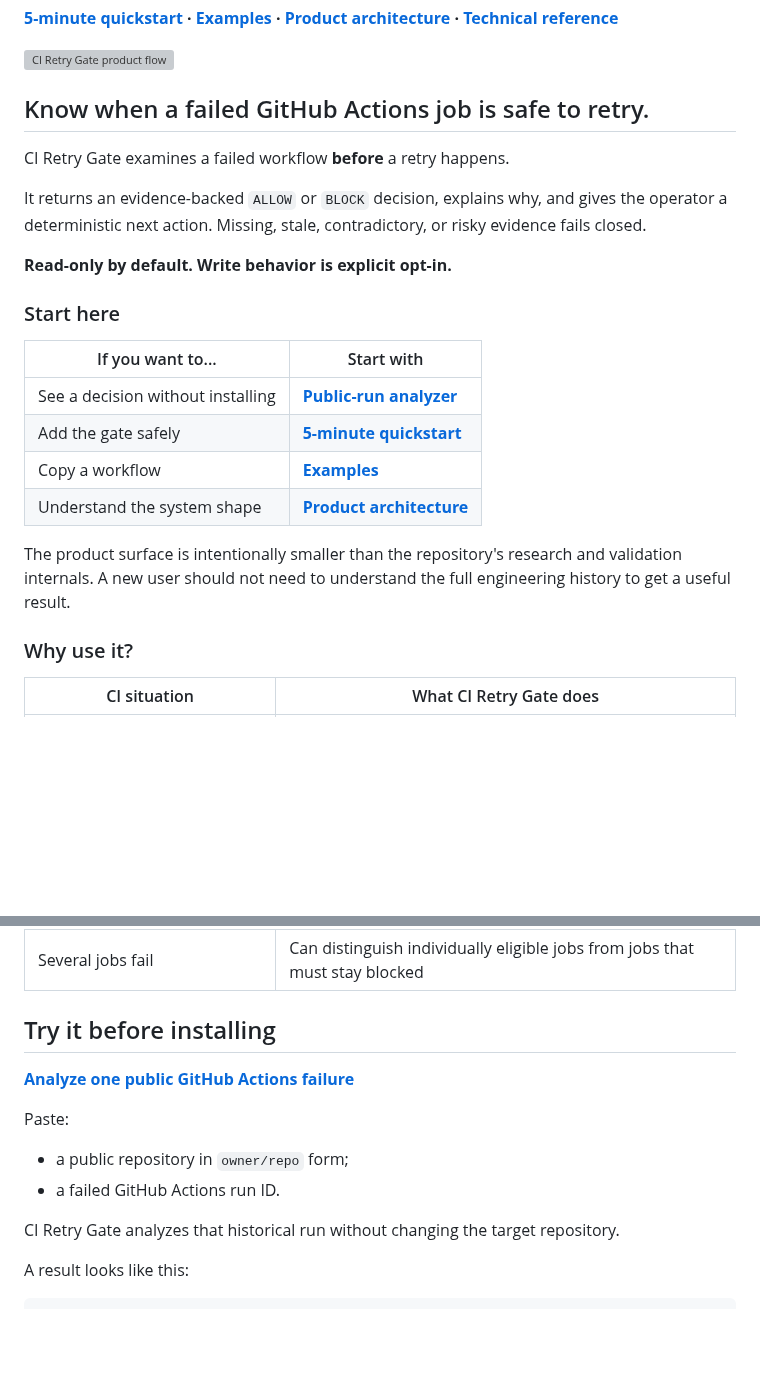
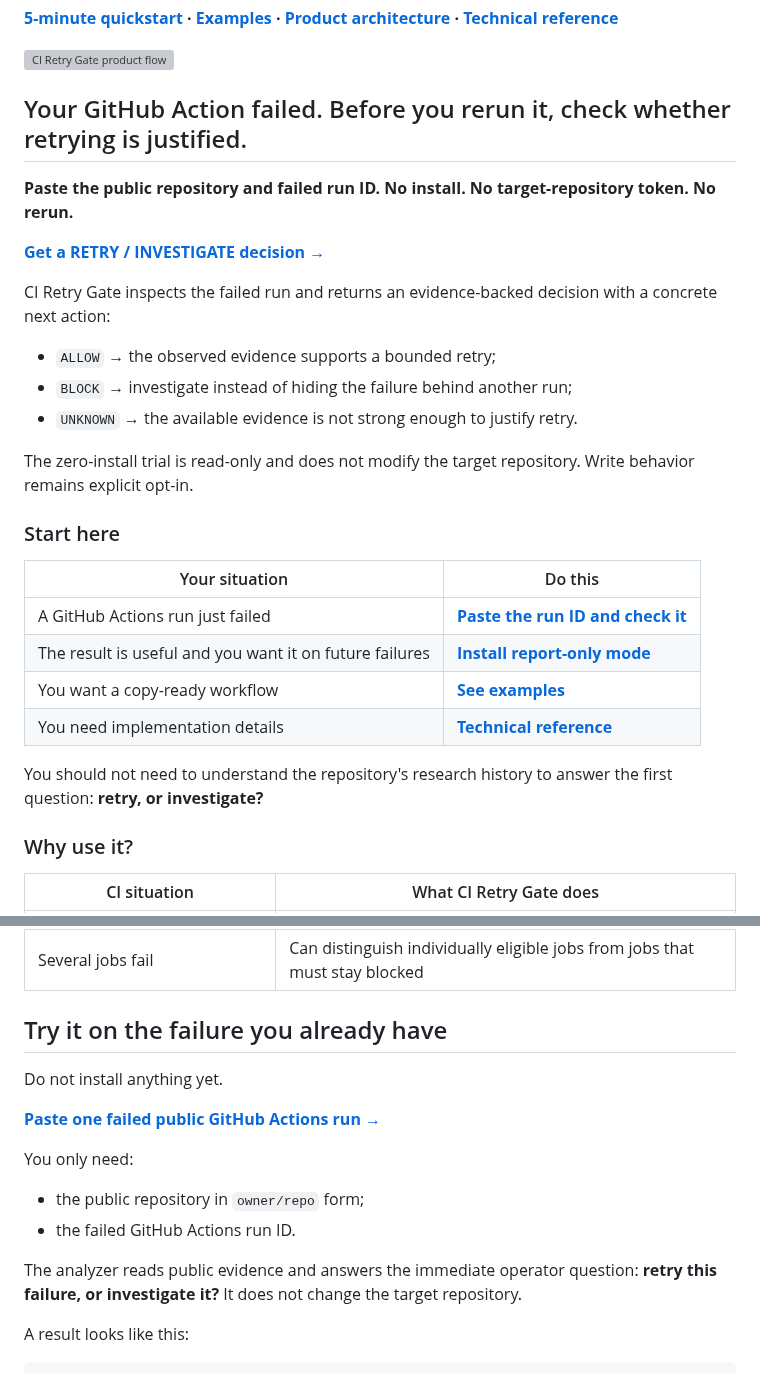
Before and after one commit to achirothmane/workflow-failure-lab, a Markdown page: README.md, 2 parts joined by grey strips. Drawn GitHub-style; blank space fills up the shorter version; grey boxes are pictures that could not be loaded.

Commit message:
docs: sharpen zero-install retry decision hook

```diff
--- a/README.md
+++ b/README.md
@@ -8,24 +8,30 @@
 
 ![CI Retry Gate product flow](docs/ci-retry-gate-hero.png)
 
-## Know when a failed GitHub Actions job is safe to retry.
+## Your GitHub Action failed. Before you rerun it, check whether retrying is justified.
 
-CI Retry Gate examines a failed workflow **before** a retry happens.
+**Paste the public repository and failed run ID. No install. No target-repository token. No rerun.**
 
-It returns an evidence-backed `ALLOW` or `BLOCK` decision, explains why, and gives the operator a deterministic next action. Missing, stale, contradictory, or risky evidence fails closed.
+**[Get a RETRY / INVESTIGATE decision →](https://github.com/achirothmane/workflow-failure-lab/issues/new?template=public-run-analysis.yml)**
 
-**Read-only by default. Write behavior is explicit opt-in.**
+CI Retry Gate inspects the failed run and returns an evidence-backed decision with a concrete next action:
+
+- `ALLOW` → the observed evidence supports a bounded retry;
+- `BLOCK` → investigate instead of hiding the failure behind another run;
+- `UNKNOWN` → the available evidence is not strong enough to justify retry.
+
+The zero-install trial is read-only and does not modify the target repository. Write behavior remains explicit opt-in.
 
 ### Start here
 
-| If you want to... | Start with |
+| Your situation | Do this |
 |---|---|
-| See a decision without installing | **[Public-run analyzer](https://github.com/achirothmane/workflow-failure-lab/issues/new?template=public-run-analysis.yml)** |
-| Add the gate safely | **[5-minute quickstart](docs/quickstart.md)** |
-| Copy a workflow | **[Examples](examples/README.md)** |
-| Understand the system shape | **[Product architecture](docs/product-architecture.md)** |
+| A GitHub Actions run just failed | **[Paste the run ID and check it](https://github.com/achirothmane/workflow-failure-lab/issues/new?template=public-run-analysis.yml)** |
+| The result is useful and you want it on future failures | **[Install report-only mode](docs/quickstart.md)** |
+| You want a copy-ready workflow | **[See examples](examples/README.md)** |
+| You need implementation details | **[Technical reference](docs/technical-reference.md)** |
 
-The product surface is intentionally smaller than the repository's research and validation internals. A new user should not need to understand the full engineering history to get a useful result.
+You should not need to understand the repository's research history to answer the first question: **retry, or investigate?**
 
 ### Why use it?
 
@@ -37,16 +43,18 @@ The product surface is intentionally smaller than the repository's research and
 | A failed job may have side effects | Blocks retry authority independently of failure classification |
 | Several jobs fail | Can distinguish individually eligible jobs from jobs that must stay blocked |
 
-## Try it before installing
+## Try it on the failure you already have
 
-**[Analyze one public GitHub Actions failure](https://github.com/achirothmane/workflow-failure-lab/issues/new?template=public-run-analysis.yml)**
+Do not install anything yet.
 
-Paste:
+**[Paste one failed public GitHub Actions run →](https://github.com/achirothmane/workflow-failure-lab/issues/new?template=public-run-analysis.yml)**
 
-- a public repository in `owner/repo` form;
-- a failed GitHub Actions run ID.
+You only need:
 
-CI Retry Gate analyzes that historical run without changing the target repository.
+- the public repository in `owner/repo` form;
+- the failed GitHub Actions run ID.
+
+The analyzer reads public evidence and answers the immediate operator question: **retry this failure, or investigate it?** It does not change the target repository.
 
 A result looks like this:
 
```
